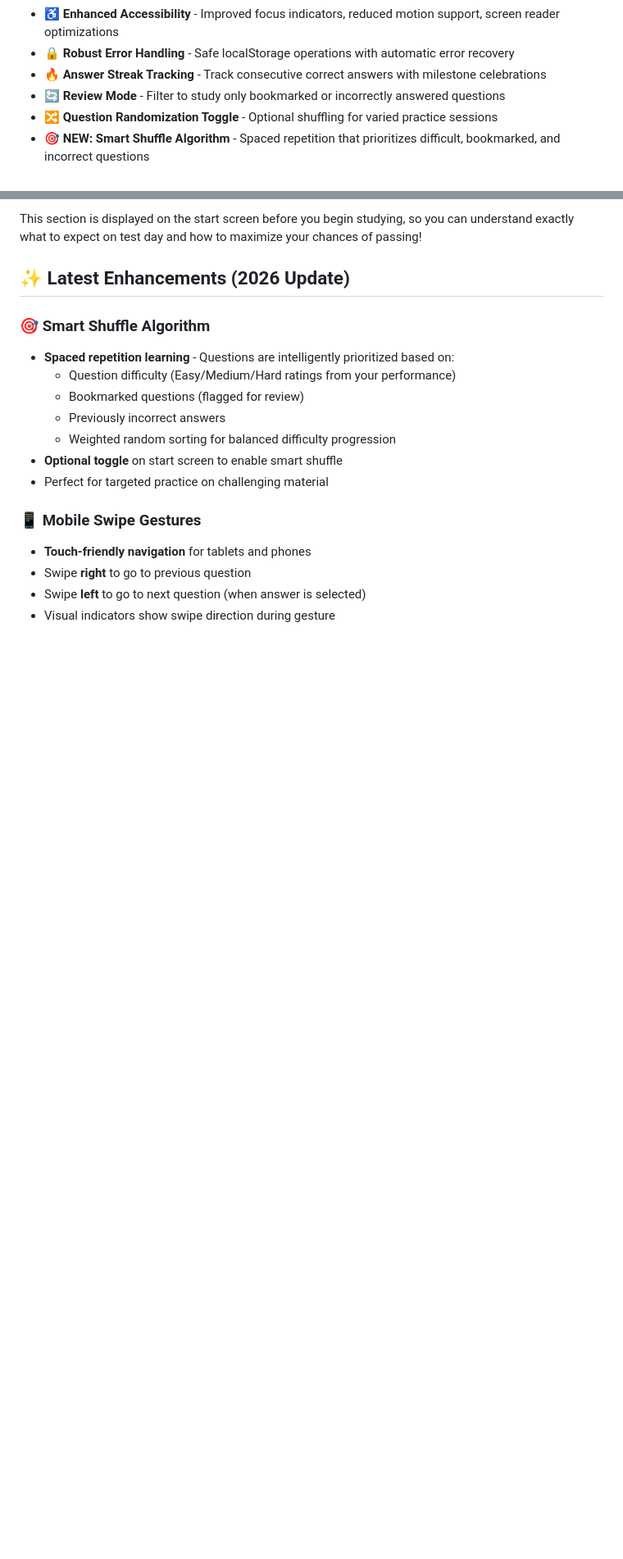
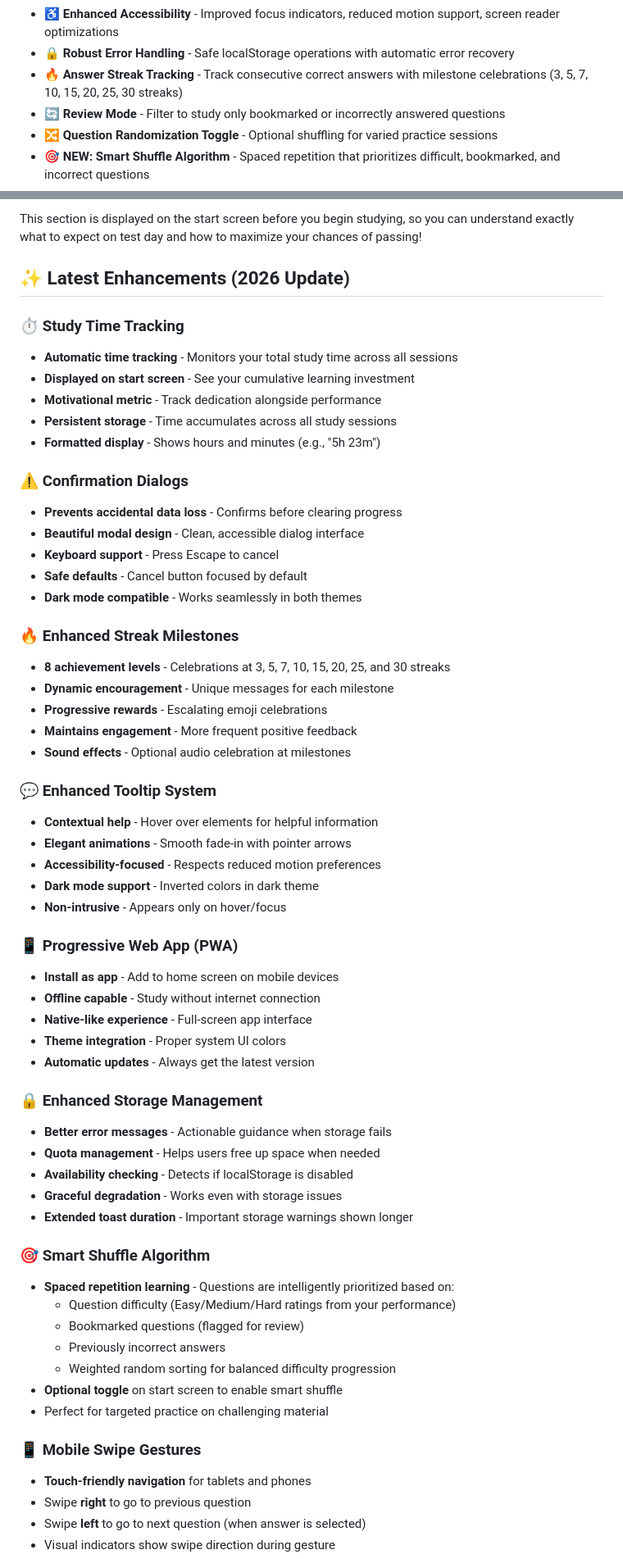
Before and after one commit to S3OPS/107, a Markdown page: README.md, 2 parts joined by grey strips. Shown at 82% size. Rendered like a GitHub page; blank space fills up the shorter version.

Commit message:
Update README with new features - PWA, confirmations, study time tracking, enhanced tooltips, and improved streak system
Co-authored-by: S3OPS <256816913+S3OPS@users.noreply.github.com>

```diff
--- a/README.md
+++ b/README.md
@@ -28,7 +28,7 @@ This study guide provides a game-formatted multiple choice question test coverin
 - **🎨 Toast Notifications** - Modern, non-intrusive feedback messages
 - **♿ Enhanced Accessibility** - Improved focus indicators, reduced motion support, screen reader optimizations
 - **🔒 Robust Error Handling** - Safe localStorage operations with automatic error recovery
-- **🔥 Answer Streak Tracking** - Track consecutive correct answers with milestone celebrations
+- **🔥 Answer Streak Tracking** - Track consecutive correct answers with milestone celebrations (3, 5, 7, 10, 15, 20, 25, 30 streaks)
 - **🔄 Review Mode** - Filter to study only bookmarked or incorrectly answered questions
 - **🔀 Question Randomization Toggle** - Optional shuffling for varied practice sessions
 - **🎯 NEW: Smart Shuffle Algorithm** - Spaced repetition that prioritizes difficult, bookmarked, and incorrect questions
@@ -123,6 +127,48 @@ Each question is designed to match actual FAA exam scenarios where you must:
 This section is displayed on the start screen before you begin studying, so you can understand exactly what to expect on test day and how to maximize your chances of passing!
 
 ## ✨ Latest Enhancements (2026 Update)
+
+### ⏱️ Study Time Tracking
+- **Automatic time tracking** - Monitors your total study time across all sessions
+- **Displayed on start screen** - See your cumulative learning investment
+- **Motivational metric** - Track dedication alongside performance
+- **Persistent storage** - Time accumulates across all study sessions
+- **Formatted display** - Shows hours and minutes (e.g., "5h 23m")
+
+### ⚠️ Confirmation Dialogs
+- **Prevents accidental data loss** - Confirms before clearing progress
+- **Beautiful modal design** - Clean, accessible dialog interface
+- **Keyboard support** - Press Escape to cancel
+- **Safe defaults** - Cancel button focused by default
+- **Dark mode compatible** - Works seamlessly in both themes
+
+### 🔥 Enhanced Streak Milestones
+- **8 achievement levels** - Celebrations at 3, 5, 7, 10, 15, 20, 25, and 30 streaks
+- **Dynamic encouragement** - Unique messages for each milestone
+- **Progressive rewards** - Escalating emoji celebrations
+- **Maintains engagement** - More frequent positive feedback
+- **Sound effects** - Optional audio celebration at milestones
+
+### 💬 Enhanced Tooltip System
+- **Contextual help** - Hover over elements for helpful information
+- **Elegant animations** - Smooth fade-in with pointer arrows
+- **Accessibility-focused** - Respects reduced motion preferences
+- **Dark mode support** - Inverted colors in dark theme
+- **Non-intrusive** - Appears only on hover/focus
+
+### 📱 Progressive Web App (PWA)
+- **Install as app** - Add to home screen on mobile devices
+- **Offline capable** - Study without internet connection
+- **Native-like experience** - Full-screen app interface
+- **Theme integration** - Proper system UI colors
+- **Automatic updates** - Always get the latest version
+
+### 🔒 Enhanced Storage Management
+- **Better error messages** - Actionable guidance when storage fails
+- **Quota management** - Helps users free up space when needed
+- **Availability checking** - Detects if localStorage is disabled
+- **Graceful degradation** - Works even with storage issues
+- **Extended toast duration** - Important storage warnings shown longer
 
 ### 🎯 Smart Shuffle Algorithm
 - **Spaced repetition learning** - Questions are intelligently prioritized based on:
```
Also changed, not shown: other parts of README.md (+5 -1 lines).
